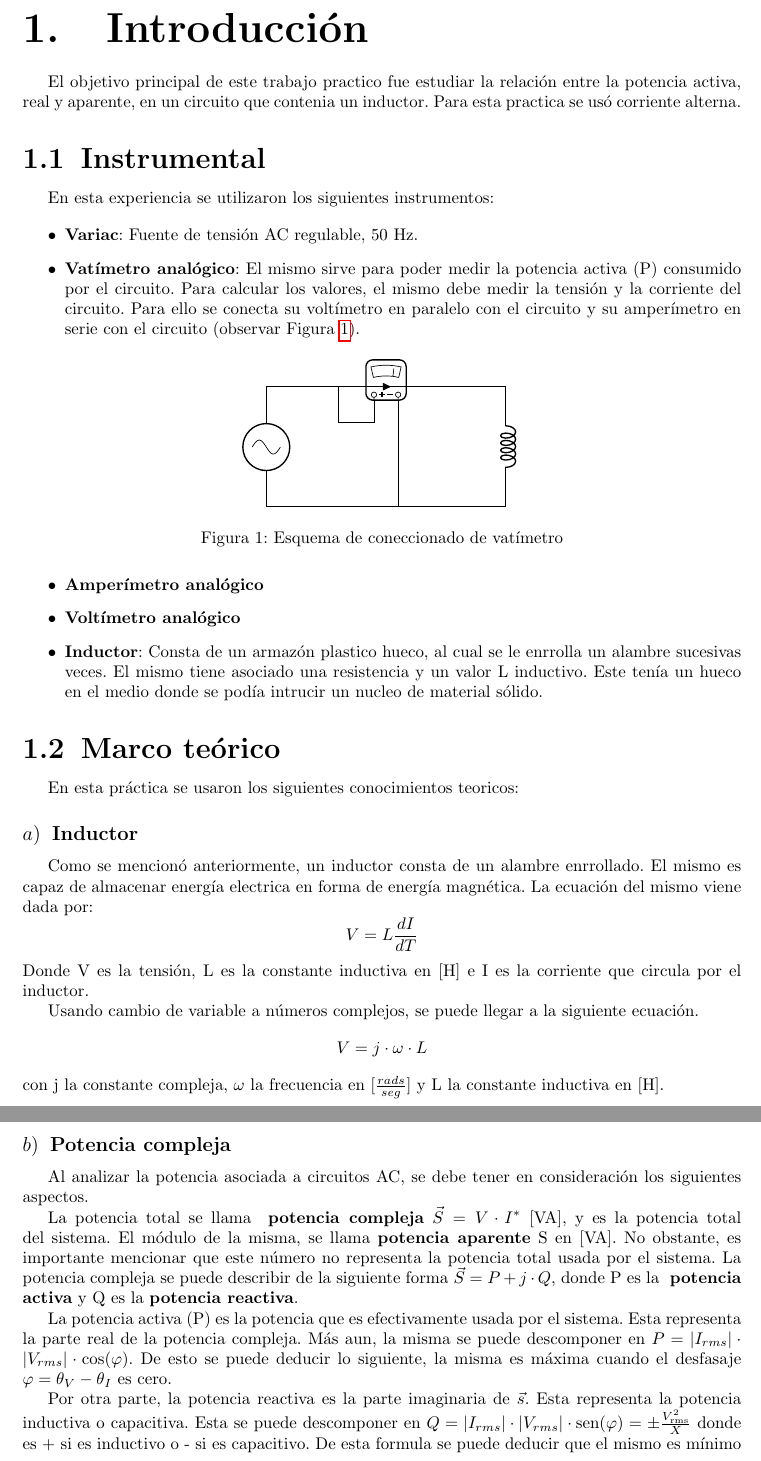
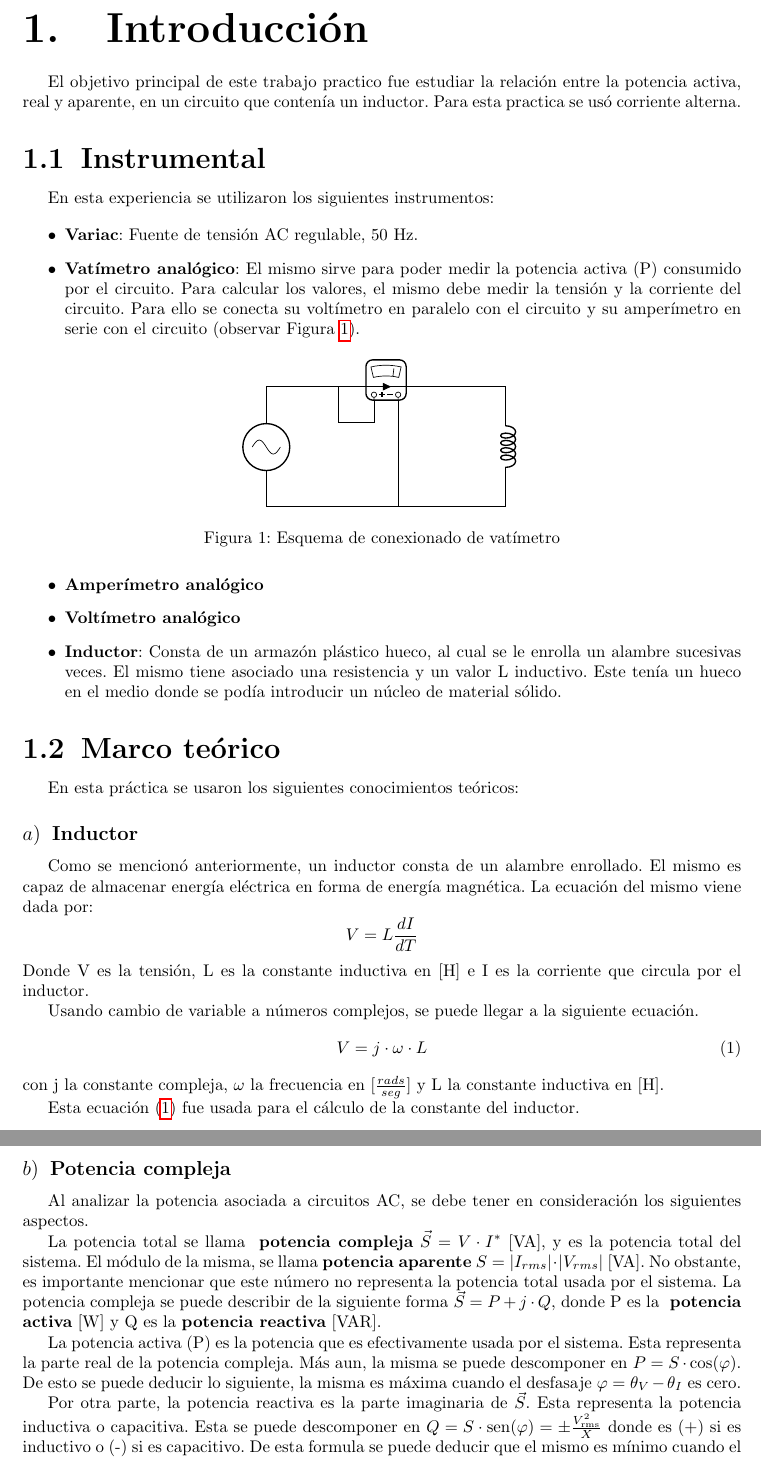
Before and after one commit to Jcaorsi/Labo_TC1, a LaTeX document (TP2_CorrienteAlterna/TP_2.tex): two parts of pages 4 and 5 of 11 before the commit and two parts of pages 4 and 5 of 10 after it, joined at a grey line, cut so that both start at the same text. Compiled offline with pdfLaTeX.

Commit message:
cambios menores

```diff
--- a/TP2_CorrienteAlterna/TP_2.tex
+++ b/TP2_CorrienteAlterna/TP_2.tex
@@ -107,22 +107,22 @@
                             \draw (23.248, -14.28) -| (23.25, -14.75) -- (22.5, -14.75) -| (22.5, -14);
                             \draw (23.752, -14.28) |- (23.75, -16.5);
                         \end{tikzpicture}
-                        \caption{Esquema de coneccionado de vatímetro}
+                        \caption{Esquema de conexionado de vatímetro}
                         \label{fig:vatimetro}
                     \end{figure}
             \item {\bfseries Amperímetro analógico}
             \item {\bfseries Voltímetro analógico}
-            \item {\bfseries Inductor}: Consta de un armazón plastico hueco, al cual se le enrrolla un alambre sucesivas veces. El mismo tiene asociado una resistencia y un valor L inductivo.
-                Este tenía un hueco en el medio donde se podía intrucir un nucleo de material sólido.
+            \item {\bfseries Inductor}: Consta de un armazón plástico hueco, al cual se le enrolla un alambre sucesivas veces. El mismo tiene asociado una resistencia y un valor L inductivo.
+                Este tenía un hueco en el medio donde se podía introducir un núcleo de material sólido.
         \end{itemize}
 
         \subsection{Marco teórico}
 
-        En esta práctica se usaron los siguientes conocimientos teoricos:
+        En esta práctica se usaron los siguientes conocimientos teóricos:
 
         \subsubsection{Inductor}
 
-        Como se mencionó anteriormente, un inductor consta de un alambre enrrollado. El mismo es capaz de almacenar energía electrica en forma de energía magnética.
+        Como se mencionó anteriormente, un inductor consta de un alambre enrollado. El mismo es capaz de almacenar energía eléctrica en forma de energía magnética.
          La ecuación del mismo viene dada por:
         \begin{equation*}
             V=L \frac{dI}{dT}
@@ -130,21 +130,23 @@
         Donde V es la tensión, L es la constante inductiva en [H] e I es la corriente que circula por el inductor.
 
         Usando cambio de variable a números complejos, se puede llegar a la siguiente ecuación.
-        \begin{equation*}
+        \begin{equation}
             V=j\cdot \omega\cdot L
-        \end{equation*}
-        con j la constante compleja, $\omega$ la frecuencia en [$\frac{rads}{seg}$] y L la constante inductiva en [H].
+            \label{induct}
+        \end{equation}
+        con j la constante compleja, $\omega$ la frecuencia en [$\frac{rads}{seg}$] y L la constante inductiva en [H].\par
+        Esta ecuación \eqref{induct} fue usada para el cálculo de la constante del inductor.
 
         \subsubsection{Potencia compleja}
 
         Al analizar la potencia asociada a circuitos AC, se debe tener en consideración los siguientes aspectos.\par
-        La potencia total se llama { \bfseries potencia compleja} $\vec{S}= V \cdot I^{*}$ [VA], y es la potencia total del sistema. El módulo de la misma, se llama {\bfseries potencia aparente} S en [VA]. No obstante, es importante mencionar que este número no representa la potencia total usada por el sistema.
-        La potencia compleja se puede describir de la siguiente forma $\vec{S}=P + j \cdot Q$, donde P es la { \bfseries potencia activa} y Q es la {\bfseries potencia reactiva}. \par
+        La potencia total se llama { \bfseries potencia compleja} $\vec{S}= V \cdot I^{*}$ [VA], y es la potencia total del sistema. El módulo de la misma, se llama {\bfseries potencia aparente} $S=|I_{rms}| \cdot |V_{rms}|$ [VA]. No obstante, es importante mencionar que este número no representa la potencia total usada por el sistema.
+        La potencia compleja se puede describir de la siguiente forma $\vec{S}=P + j \cdot Q$, donde P es la { \bfseries potencia activa}  [W] y Q es la {\bfseries potencia reactiva} [VAR]. \par
 
         La potencia activa (P) es la potencia que es efectivamente usada por el sistema. Esta representa la parte real de la potencia compleja.
-        Más aun, la misma se puede descomponer en $P= |I_{rms}| \cdot |V_{rms}| \cdot \cos (\varphi)$. De esto se puede deducir lo siguiente, la misma es máxima cuando el desfasaje $\varphi = \theta_{V} - \theta_I $ es cero. \par
+        Más aun, la misma se puede descomponer en $P= S \cdot \cos (\varphi)$. De esto se puede deducir lo siguiente, la misma es máxima cuando el desfasaje $\varphi = \theta_{V} - \theta_I $ es cero. \par
 
-        Por otra parte, la potencia reactiva es la parte imaginaria de $\vec{s}$. Esta representa la potencia inductiva o capacitiva. Esta se puede descomponer en $ Q = |I_{rms}| \cdot |V_{rms}| \cdot \sen (\varphi)= \pm \frac{V_\text{rms}^2}{X}$ donde es + si es inductivo o - si es capacitivo.
+        Por otra parte, la potencia reactiva es la parte imaginaria de $\vec{S}$. Esta representa la potencia inductiva o capacitiva. Esta se puede descomponer en $ Q = S \cdot \sen (\varphi)= \pm \frac{V_\text{rms}^2}{X}$ donde es (+) si es inductivo o (-) si es capacitivo.
         De esta formula se puede deducir que el mismo es mínimo cuando el desfasaje entre la corriente y la tensión se acerca a cero,
         la potencia reactiva se reduce. La potencia reactiva, a diferencia de la potencia activa, es una potencia la cual no puede ser aprovechada por el sistema,
         ya que la misma esta asociada (como se pudo observar en la ecuación que la define) a la energía almacenada por los inductores y los capacitores.\par
```
Also changed, not shown: TP2_CorrienteAlterna/TP_2.tex (4 more changed lines).
